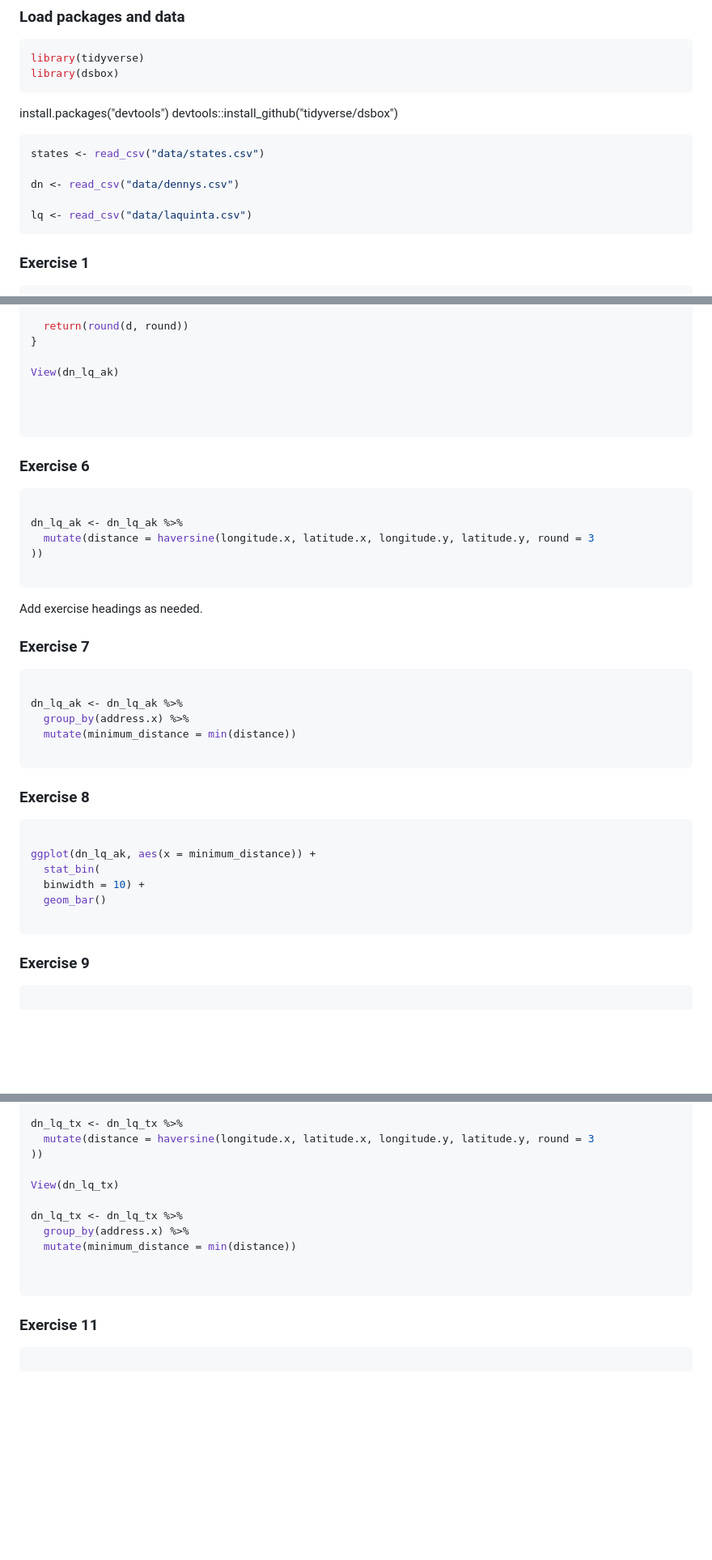
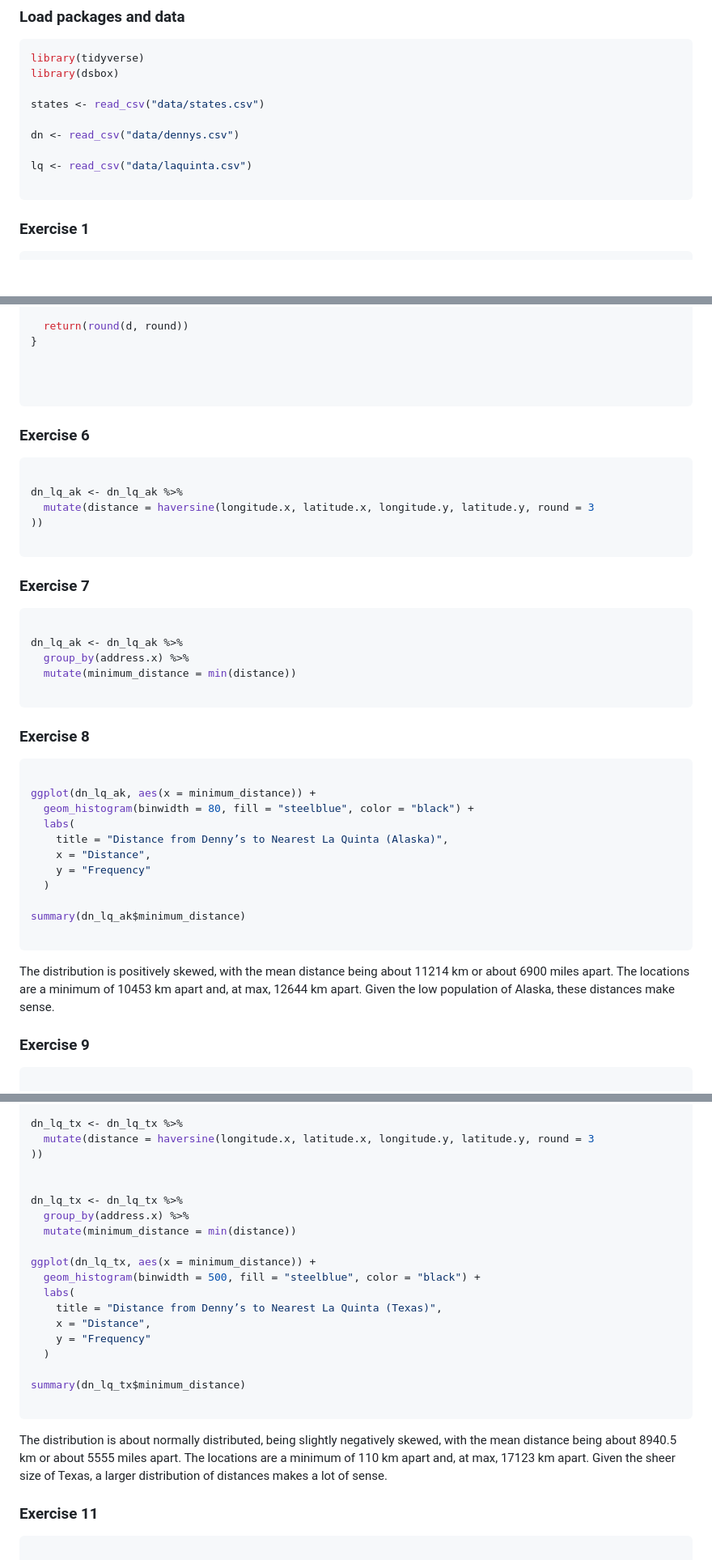
Before and after one commit to fakikl24-cpu/Lab-6, a Markdown page: lab-06.md, 3 parts joined by grey strips. Shown at 81% size. Rendered like a GitHub page; blank space fills up the shorter version.

````diff
--- a/lab-06.md
+++ b/lab-06.md
@@ -8,15 +8,13 @@ Kryschelle Fakir
 ``` r
 library(tidyverse)
 library(dsbox)
-```
-install.packages("devtools")
-devtools::install_github("tidyverse/dsbox")
-``` r
+
 states <- read_csv("data/states.csv")
 
 dn <- read_csv("data/dennys.csv")
 
 lq <- read_csv("data/laquinta.csv")
+
 ```
 
 ### Exercise 1
@@ -88,8 +86,6 @@ haversine <- function(long1, lat1, long2, lat2, round = 3) {
   return(round(d, round))
 }
 
-View(dn_lq_ak)
-
 
 
 ```
@@ -103,8 +99,6 @@ dn_lq_ak <- dn_lq_ak %>%
 ))
 
 ```
-
-Add exercise headings as needed.
 
 ### Exercise 7
 
@@ -121,11 +115,20 @@ dn_lq_ak <- dn_lq_ak %>%
 ```r
 
 ggplot(dn_lq_ak, aes(x = minimum_distance)) +
-  stat_bin(
-  binwidth = 10) +
-  geom_bar()
+  geom_histogram(binwidth = 80, fill = "steelblue", color = "black") +
+  labs(
+    title = "Distance from Denny’s to Nearest La Quinta (Alaska)",
+    x = "Distance",
+    y = "Frequency"
+  )
+
+summary(dn_lq_ak$minimum_distance)
 
 ```
+The distribution is positively skewed, with the mean distance being about 11214 km
+or about 6900 miles apart. The locations are a minimum of 10453 km apart and, at max,
+12644 km apart. Given the low population of Alaska, these distances make sense.
+
 
 ### Exercise 9
 
@@ -190,14 +204,29 @@ dn_lq_tx <- dn_lq_tx %>%
   mutate(distance = haversine(longitude.x, latitude.x, longitude.y, latitude.y, round = 3
 ))
 
-View(dn_lq_tx)
 
 dn_lq_tx <- dn_lq_tx %>%
   group_by(address.x) %>%
   mutate(minimum_distance = min(distance))
 
+ggplot(dn_lq_tx, aes(x = minimum_distance)) +
+  geom_histogram(binwidth = 500, fill = "steelblue", color = "black") +
+  labs(
+    title = "Distance from Denny’s to Nearest La Quinta (Texas)",
+    x = "Distance",
+    y = "Frequency"
+  )
+
+summary(dn_lq_tx$minimum_distance)
 
 ```
+
+The distribution is about normally distributed, being slightly negatively skewed,
+with the mean distance being about 8940.5 km or about 5555 miles apart.
+The locations are a minimum of 110 km apart and, at max,
+17123 km apart. Given the sheer size of Texas, a larger distribution of distances
+makes a lot of sense.
+
 
 ### Exercise 11
 
````
Also changed, not shown: other parts of lab-06.md (+28 -2 lines).
